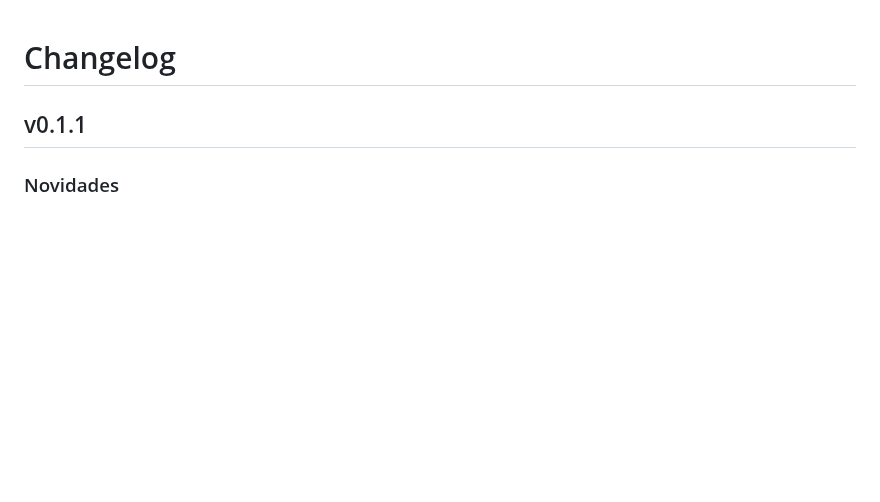
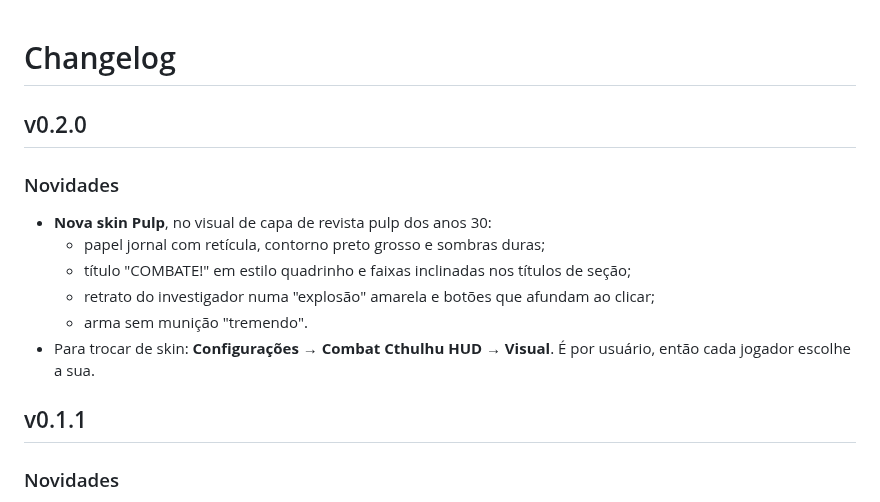
Before and after one commit to juninhoneiva/combatcthud, a Markdown page: CHANGELOG.md, the part around the change. Rendered like a GitHub page; blank space fills up the shorter version.

```diff
--- a/CHANGELOG.md
+++ b/CHANGELOG.md
@@ -1,4 +1,15 @@
 # Changelog
+
+## v0.2.0
+
+### Novidades
+
+- **Nova skin Pulp**, no visual de capa de revista pulp dos anos 30:
+  - papel jornal com retícula, contorno preto grosso e sombras duras;
+  - título "COMBATE!" em estilo quadrinho e faixas inclinadas nos títulos de seção;
+  - retrato do investigador numa "explosão" amarela e botões que afundam ao clicar;
+  - arma sem munição "tremendo".
+- Para trocar de skin: **Configurações → Combat Cthulhu HUD → Visual**. É por usuário, então cada jogador escolhe a sua.
 
 ## v0.1.1
 
```
Also changed, not shown: README.md (+6 -5 lines), docs/preview-pulp.png (added), 11 other files.
